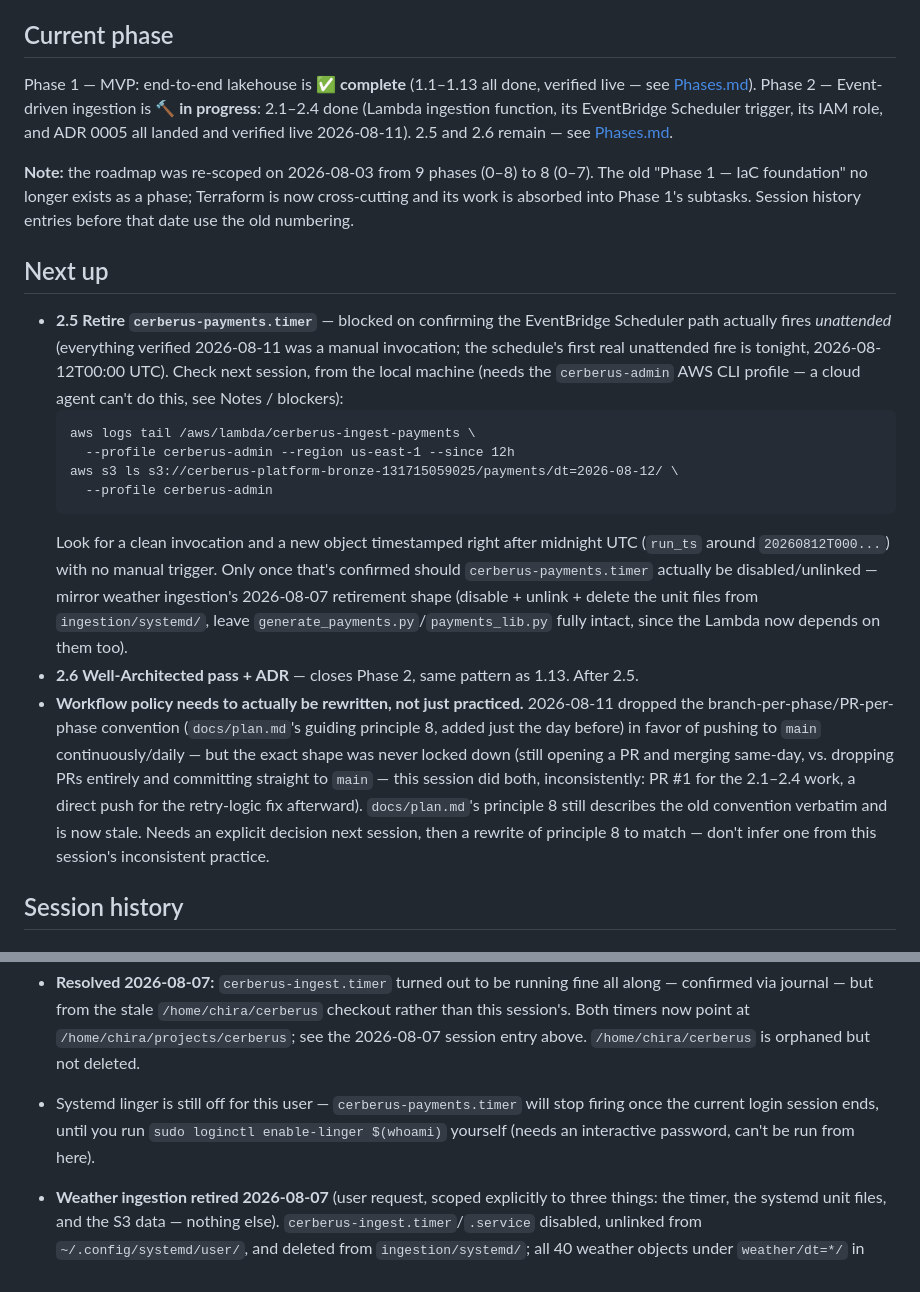
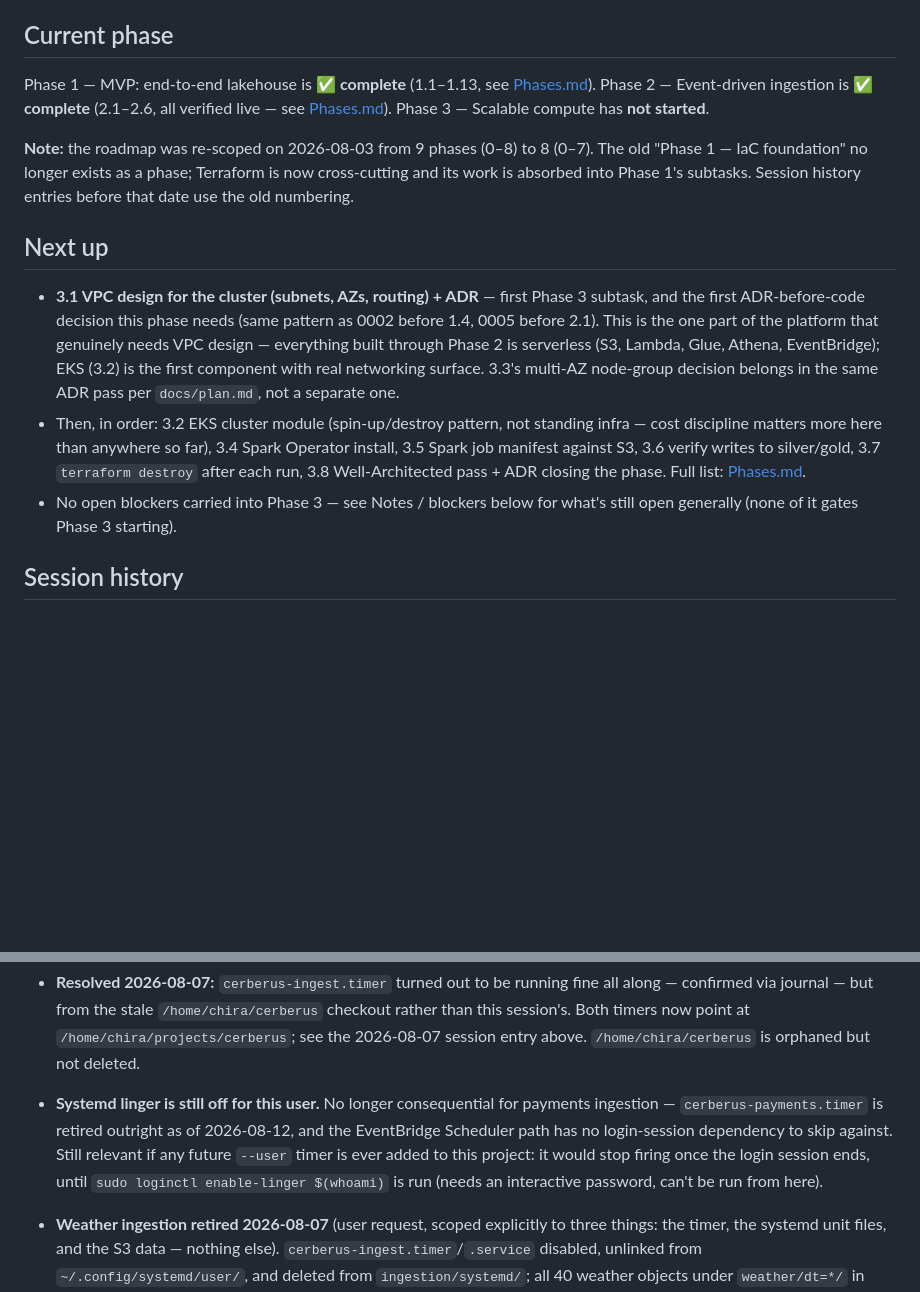
Before and after one commit to ChiragVenkateshaiah/cerberus-platform, a Markdown page: checkpoint.md, 2 parts joined by grey strips. Rendered like a GitHub page; blank space fills up the shorter version.

````diff
--- a/checkpoint.md
+++ b/checkpoint.md
@@ -8,13 +8,11 @@ pointer._
 
 ## Current phase
 
-Phase 1 — MVP: end-to-end lakehouse is **✅ complete** (1.1–1.13 all done,
-verified live — see
+Phase 1 — MVP: end-to-end lakehouse is **✅ complete** (1.1–1.13, see
 [Phases.md](Phases.md#phase-1--mvp-end-to-end-lakehouse--)). Phase 2 —
-Event-driven ingestion is **🔨 in progress**: 2.1–2.4 done (Lambda
-ingestion function, its EventBridge Scheduler trigger, its IAM role, and
-ADR 0005 all landed and verified live 2026-08-11). 2.5 and 2.6 remain — see
-[Phases.md](Phases.md#phase-2--event-driven-ingestion-).
+Event-driven ingestion is **✅ complete** (2.1–2.6, all verified live — see
+[Phases.md](Phases.md#phase-2--event-driven-ingestion-)). Phase 3 —
+Scalable compute has **not started**.
 
 **Note:** the roadmap was re-scoped on 2026-08-03 from 9 phases (0–8) to
 8 (0–7). The old "Phase 1 — IaC foundation" no longer exists as a phase;
@@ -23,38 +21,22 @@ subtasks. Session history entries before that date use the old numbering.
 
 ## Next up
 
-- **2.5 Retire `cerberus-payments.timer`** — blocked on confirming the
-  EventBridge Scheduler path actually fires *unattended* (everything
-  verified 2026-08-11 was a manual invocation; the schedule's first real
-  unattended fire is tonight, 2026-08-12T00:00 UTC). Check next session,
-  from the local machine (needs the `cerberus-admin` AWS CLI profile —
-  a cloud agent can't do this, see Notes / blockers):
-  ```
-  aws logs tail /aws/lambda/cerberus-ingest-payments \
-    --profile cerberus-admin --region us-east-1 --since 12h
-  aws s3 ls s3://cerberus-platform-bronze-131715059025/payments/dt=2026-08-12/ \
-    --profile cerberus-admin
-  ```
-  Look for a clean invocation and a new object timestamped right after
-  midnight UTC (`run_ts` around `20260812T000...`) with no manual trigger.
-  Only once that's confirmed should `cerberus-payments.timer` actually be
-  disabled/unlinked — mirror weather ingestion's 2026-08-07 retirement
-  shape (disable + unlink + delete the unit files from
-  `ingestion/systemd/`, leave `generate_payments.py`/`payments_lib.py`
-  fully intact, since the Lambda now depends on them too).
-- **2.6 Well-Architected pass + ADR** — closes Phase 2, same pattern as
-  1.13. After 2.5.
-- **Workflow policy needs to actually be rewritten, not just practiced.**
-  2026-08-11 dropped the branch-per-phase/PR-per-phase convention
-  (`docs/plan.md`'s guiding principle 8, added just the day before) in
-  favor of pushing to `main` continuously/daily — but the exact shape was
-  never locked down (still opening a PR and merging same-day, vs. dropping
-  PRs entirely and committing straight to `main` — this session did both,
-  inconsistently: PR #1 for the 2.1–2.4 work, a direct push for the
-  retry-logic fix afterward). `docs/plan.md`'s principle 8 still describes
-  the old convention verbatim and is now stale. Needs an explicit decision
-  next session, then a rewrite of principle 8 to match — don't infer one
-  from this session's inconsistent practice.
+- **3.1 VPC design for the cluster (subnets, AZs, routing) + ADR** — first
+  Phase 3 subtask, and the first ADR-before-code decision this phase needs
+  (same pattern as 0002 before 1.4, 0005 before 2.1). This is the one part
+  of the platform that genuinely needs VPC design — everything built
+  through Phase 2 is serverless (S3, Lambda, Glue, Athena, EventBridge);
+  EKS (3.2) is the first component with real networking surface. 3.3's
+  multi-AZ node-group decision belongs in the same ADR pass per
+  `docs/plan.md`, not a separate one.
+- Then, in order: 3.2 EKS cluster module (spin-up/destroy pattern, not
+  standing infra — cost discipline matters more here than anywhere so far),
+  3.4 Spark Operator install, 3.5 Spark job manifest against S3, 3.6 verify
+  writes to silver/gold, 3.7 `terraform destroy` after each run, 3.8
+  Well-Architected pass + ADR closing the phase. Full list:
+  [Phases.md](Phases.md#phase-3--scalable-compute-).
+- No open blockers carried into Phase 3 — see Notes / blockers below for
+  what's still open generally (none of it gates Phase 3 starting).
 
 ## Session history
 
@@ -763,10 +801,13 @@ at AWS's Agent Toolkit for Claude Code._
   `/home/chira/cerberus` checkout rather than this session's. Both timers
   now point at `/home/chira/projects/cerberus`; see the 2026-08-07 session
   entry above. `/home/chira/cerberus` is orphaned but not deleted.
-- Systemd linger is still off for this user — `cerberus-payments.timer`
-  will stop firing once the current login session ends, until you run
-  `sudo loginctl enable-linger $(whoami)` yourself (needs an interactive
-  password, can't be run from here).
+- **Systemd linger is still off for this user.** No longer consequential
+  for payments ingestion — `cerberus-payments.timer` is retired outright
+  as of 2026-08-12, and the EventBridge Scheduler path has no login-session
+  dependency to skip against. Still relevant if any future `--user` timer
+  is ever added to this project: it would stop firing once the login
+  session ends, until `sudo loginctl enable-linger $(whoami)` is run
+  (needs an interactive password, can't be run from here).
 - **Weather ingestion retired 2026-08-07** (user request, scoped
   explicitly to three things: the timer, the systemd unit files, and the
   S3 data — nothing else). `cerberus-ingest.timer`/`.service` disabled,
````
Also changed, not shown: other parts of checkpoint.md (+77 -21 lines).
